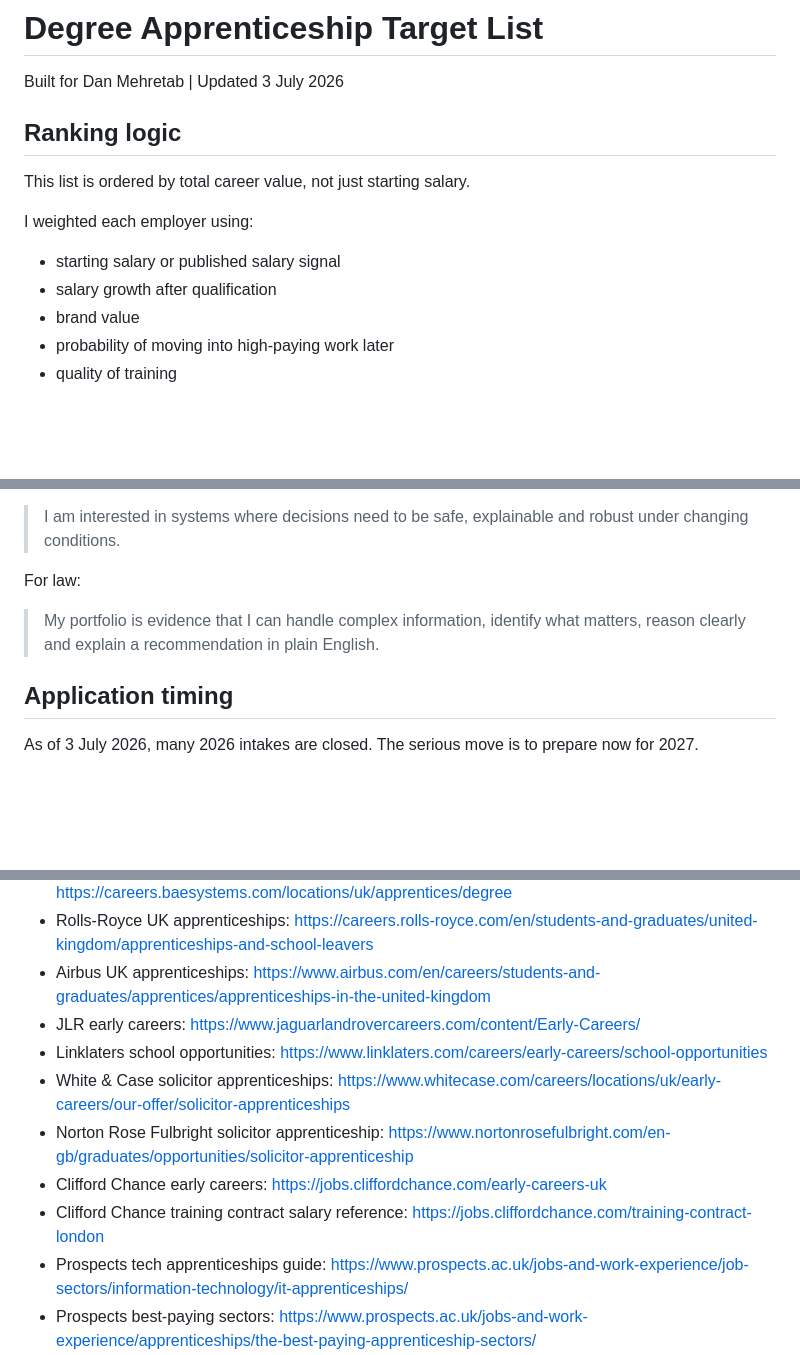
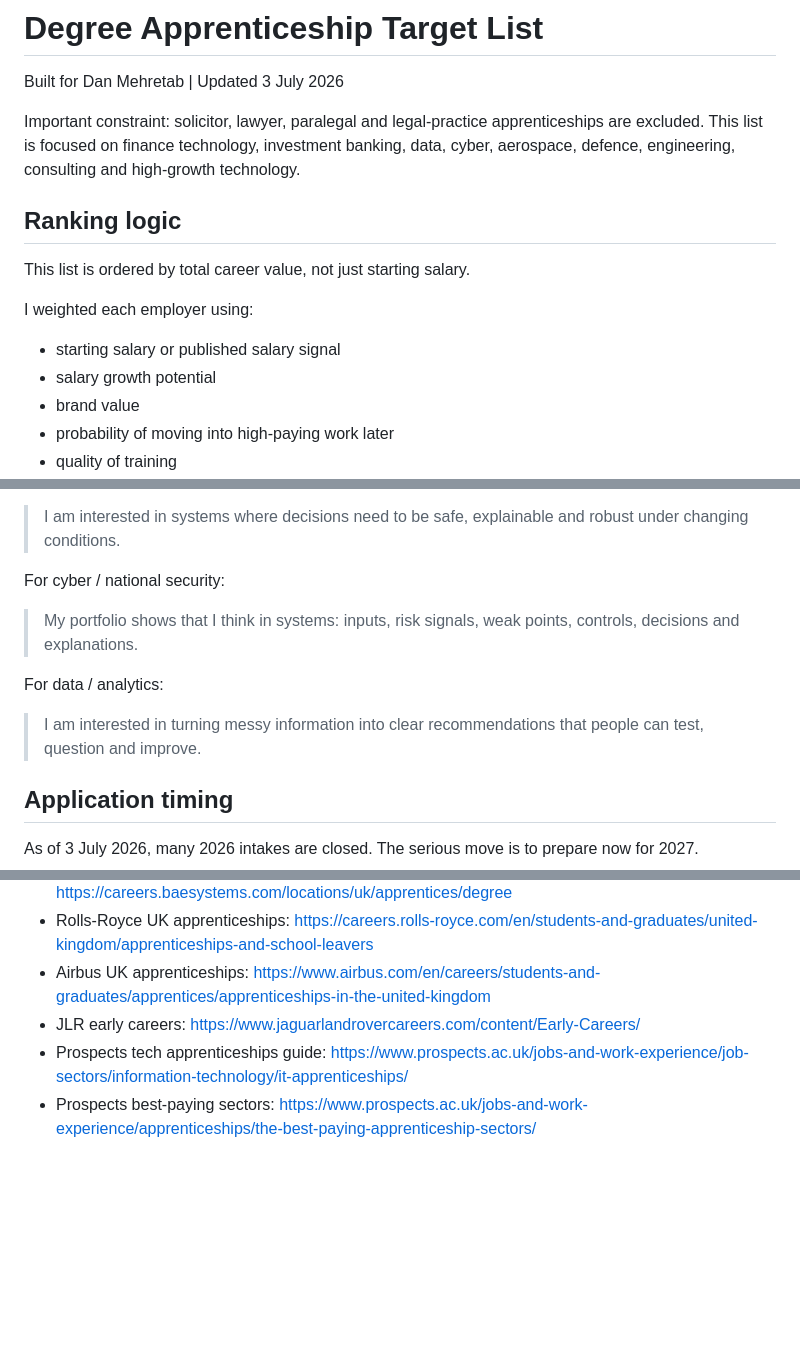
Before and after one commit to danmehretab-cyber/decision-systems-portfolio, a Markdown page: docs/Degree_Apprenticeship_Target_List.md, 3 parts joined by grey strips. Rendered like a GitHub page; blank space fills up the shorter version.

```diff
--- a/docs/Degree_Apprenticeship_Target_List.md
+++ b/docs/Degree_Apprenticeship_Target_List.md
@@ -1,6 +1,8 @@
 # Degree Apprenticeship Target List
 
 Built for Dan Mehretab | Updated 3 July 2026
+
+Important constraint: solicitor, lawyer, paralegal and legal-practice apprenticeships are excluded. This list is focused on finance technology, investment banking, data, cyber, aerospace, defence, engineering, consulting and high-growth technology.
 
 ## Ranking logic
 
@@ -9,7 +11,7 @@ This list is ordered by total career value, not just starting salary.
 I weighted each employer using:
 
 - starting salary or published salary signal
-- salary growth after qualification
+- salary growth potential
 - brand value
 - probability of moving into high-paying work later
 - quality of training
@@ -181,9 +184,13 @@ For aerospace / defence / engineering:
 
 > I am interested in systems where decisions need to be safe, explainable and robust under changing conditions.
 
-For law:
+For cyber / national security:
 
-> My portfolio is evidence that I can handle complex information, identify what matters, reason clearly and explain a recommendation in plain English.
+> My portfolio shows that I think in systems: inputs, risk signals, weak points, controls, decisions and explanations.
+
+For data / analytics:
+
+> I am interested in turning messy information into clear recommendations that people can test, question and improve.
 
 ## Application timing
 
@@ -217,11 +224,6 @@ Expected pattern:
 - Rolls-Royce UK apprenticeships: https://careers.rolls-royce.com/en/students-and-graduates/united-kingdom/apprenticeships-and-school-leavers
 - Airbus UK apprenticeships: https://www.airbus.com/en/careers/students-and-graduates/apprentices/apprenticeships-in-the-united-kingdom
 - JLR early careers: https://www.jaguarlandrovercareers.com/content/Early-Careers/
-- Linklaters school opportunities: https://www.linklaters.com/careers/early-careers/school-opportunities
-- White & Case solicitor apprenticeships: https://www.whitecase.com/careers/locations/uk/early-careers/our-offer/solicitor-apprenticeships
-- Norton Rose Fulbright solicitor apprenticeship: https://www.nortonrosefulbright.com/en-gb/graduates/opportunities/solicitor-apprenticeship
-- Clifford Chance early careers: https://jobs.cliffordchance.com/early-careers-uk
-- Clifford Chance training contract salary reference: https://jobs.cliffordchance.com/training-contract-london
 - Prospects tech apprenticeships guide: https://www.prospects.ac.uk/jobs-and-work-experience/job-sectors/information-technology/it-apprenticeships/
 - Prospects best-paying sectors: https://www.prospects.ac.uk/jobs-and-work-experience/apprenticeships/the-best-paying-apprenticeship-sectors/
 - Higherin / RateMyApprenticeship top employers: https://higherin.com/top-employers/apprenticeships
```
Also changed, not shown: other parts of docs/Degree_Apprenticeship_Target_List.md (+104 -103 lines).
